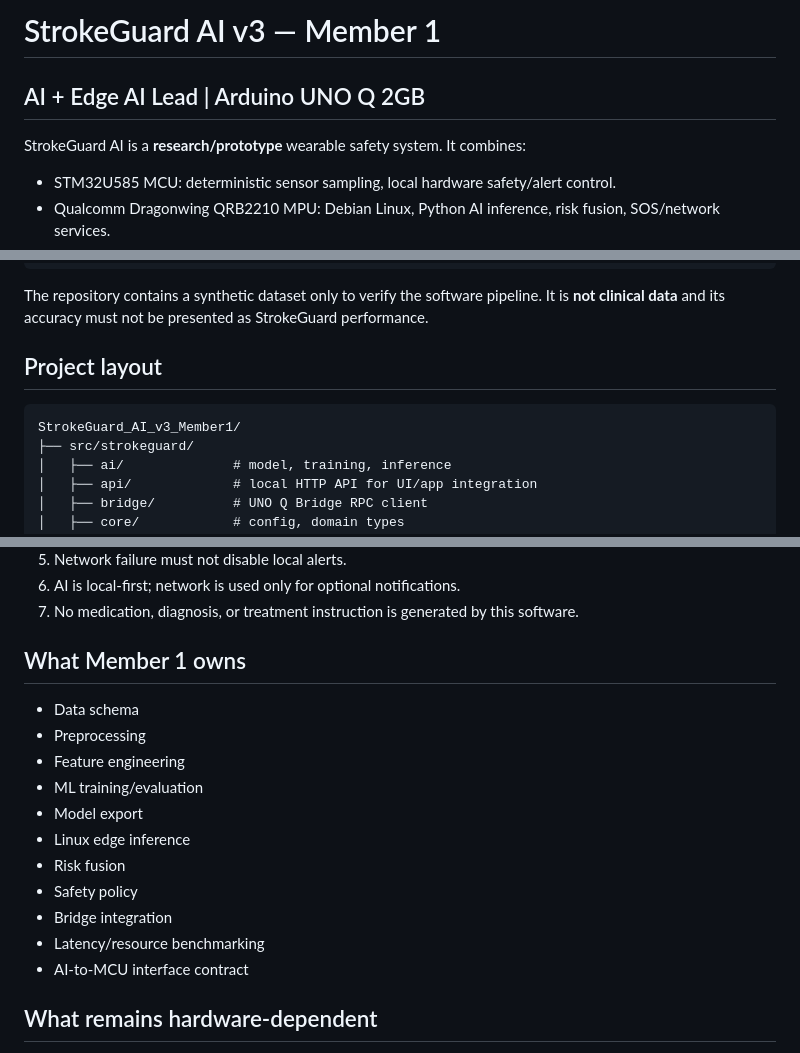
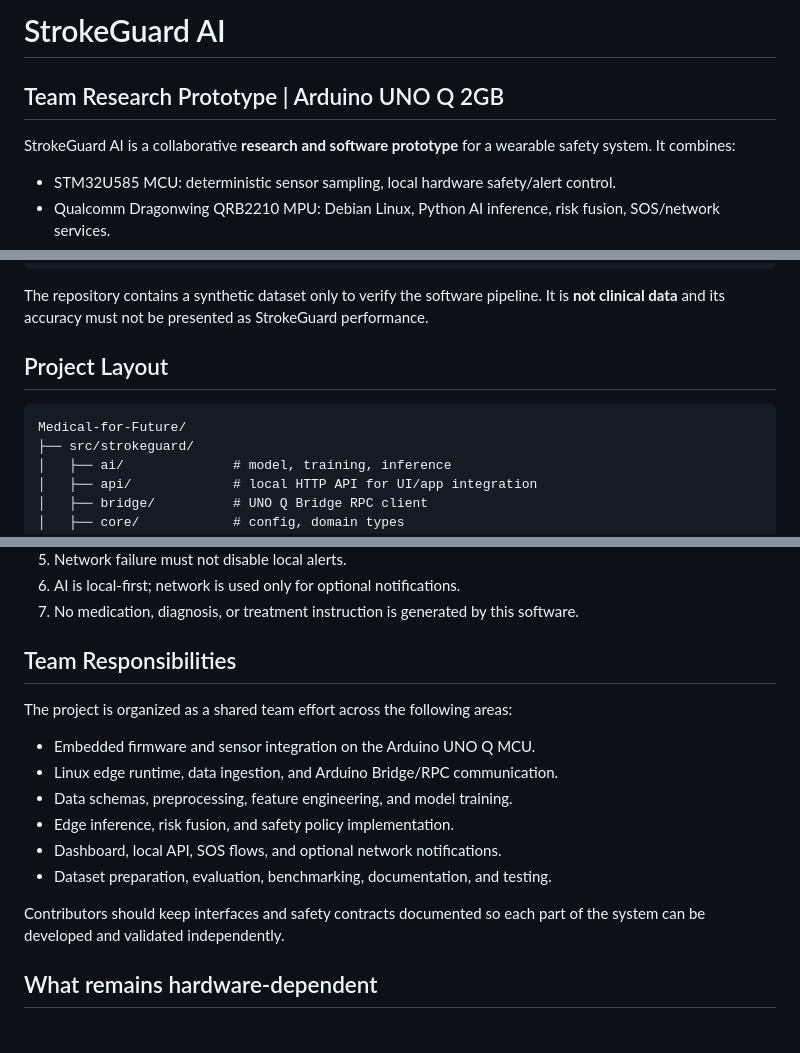
Before and after one commit to Chairsama578/Medical-for-Future, a Markdown page: README.md, 3 parts joined by grey strips. Drawn GitHub-style.

Commit message:
Update README for team project

````diff
--- a/README.md
+++ b/README.md
@@ -1,7 +1,7 @@
-# StrokeGuard AI v3 — Member 1
-## AI + Edge AI Lead | Arduino UNO Q 2GB
+# StrokeGuard AI
+## Team Research Prototype | Arduino UNO Q 2GB
 
-StrokeGuard AI is a **research/prototype** wearable safety system. It combines:
+StrokeGuard AI is a collaborative **research and software prototype** for a wearable safety system. It combines:
 - STM32U585 MCU: deterministic sensor sampling, local hardware safety/alert control.
 - Qualcomm Dragonwing QRB2210 MPU: Debian Linux, Python AI inference, risk fusion, SOS/network services.
 - Arduino Bridge / MessagePack RPC: Linux ↔ MCU communication.
@@ -100,10 +100,10 @@ Sensor packet
 
 The repository contains a synthetic dataset only to verify the software pipeline. It is **not clinical data** and its accuracy must not be presented as StrokeGuard performance.
 
-## Project layout
+## Project Layout
 
 ```text
-StrokeGuard_AI_v3_Member1/
+Medical-for-Future/
 ├── src/strokeguard/
 │   ├── ai/              # model, training, inference
 │   ├── api/             # local HTTP API for UI/app integration
@@ -206,19 +206,19 @@ When the exact sensor BOM is fixed, implement the `readRealSensors()` adapter wi
 6. AI is local-first; network is used only for optional notifications.
 7. No medication, diagnosis, or treatment instruction is generated by this software.
 
-## What Member 1 owns
+## Team Responsibilities
 
-- Data schema
-- Preprocessing
-- Feature engineering
-- ML training/evaluation
-- Model export
-- Linux edge inference
-- Risk fusion
-- Safety policy
-- Bridge integration
-- Latency/resource benchmarking
-- AI-to-MCU interface contract
+The project is organized as a shared team effort across the following areas:
+
+- Embedded firmware and sensor integration on the Arduino UNO Q MCU.
+- Linux edge runtime, data ingestion, and Arduino Bridge/RPC communication.
+- Data schemas, preprocessing, feature engineering, and model training.
+- Edge inference, risk fusion, and safety policy implementation.
+- Dashboard, local API, SOS flows, and optional network notifications.
+- Dataset preparation, evaluation, benchmarking, documentation, and testing.
+
+Contributors should keep interfaces and safety contracts documented so each part
+of the system can be developed and validated independently.
 
 ## What remains hardware-dependent
 
````
Also changed, not shown: other parts of README.md (+1 -1 lines).
